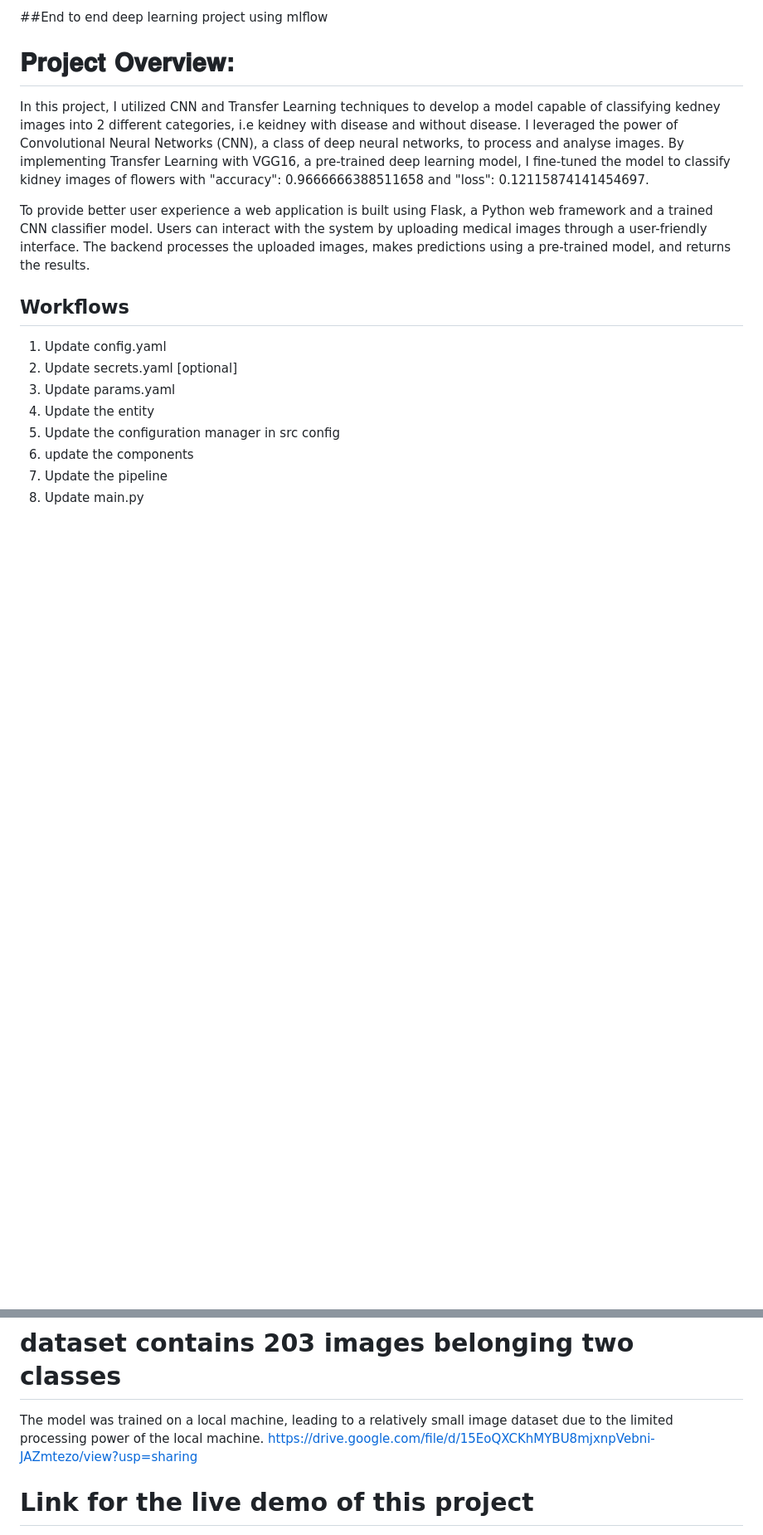
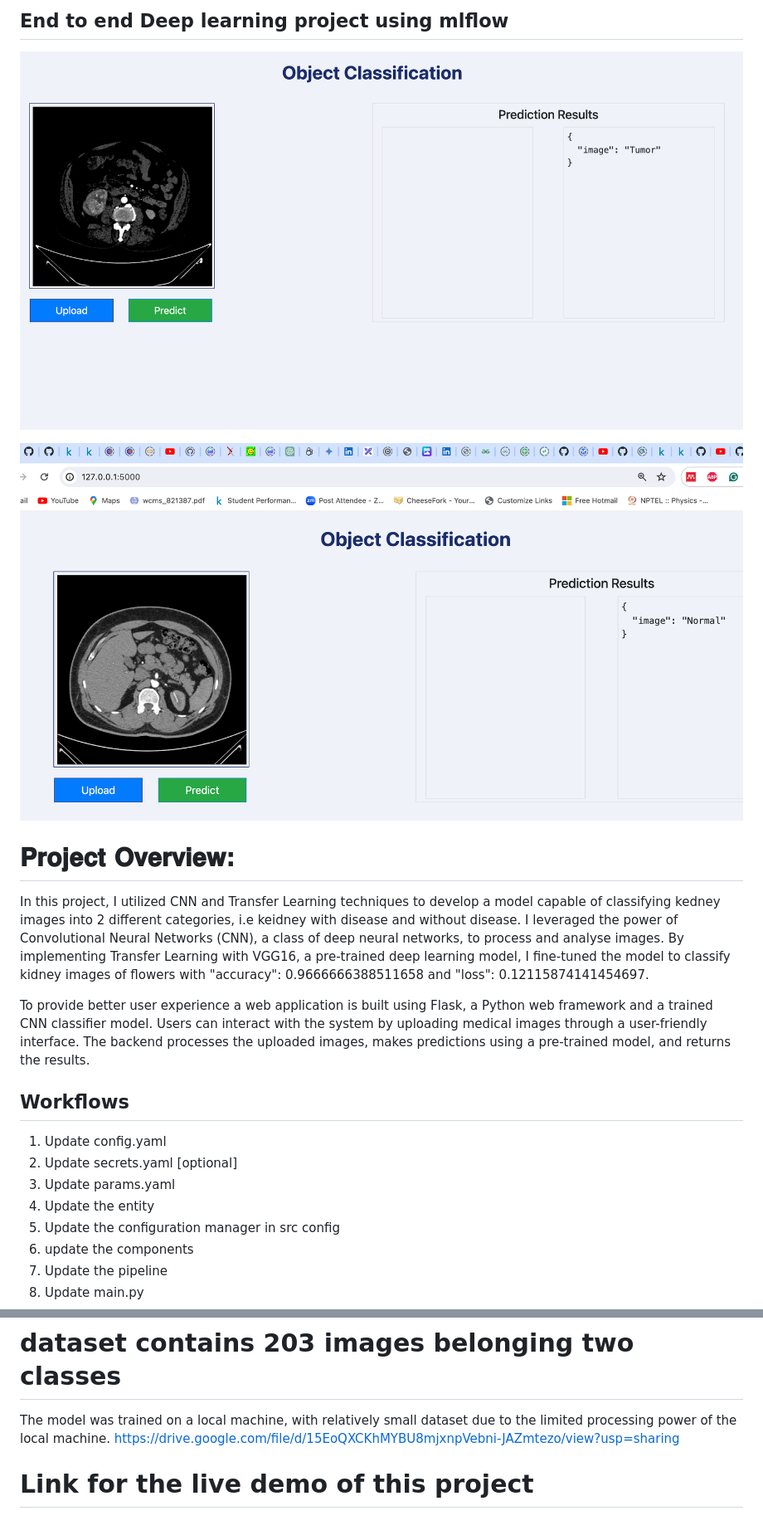
Before and after one commit to ravina029/KidneyDisease_end_to_end, a Markdown page: README.md, 2 parts joined by grey strips. Shown: that part at 83% size. Drawn GitHub-style; pictures changed too: img1.png (added), img2.png (added); blank space fills up the shorter version.

```diff
--- a/README.md
+++ b/README.md
@@ -1,11 +1,16 @@
-##End to end deep learning project using mlflow
+## End to end Deep learning project using mlflow
+
+![Alt Text](img1.png)
+
+![Alt Text](img2.png)
+
 
 # 𝐏𝐫𝐨𝐣𝐞𝐜𝐭 𝐎𝐯𝐞𝐫𝐯𝐢𝐞𝐰:
-
-In this project, I utilized CNN and Transfer Learning techniques to develop a model capable of classifying kedney images into 2 different categories, i.e keidney with disease and without disease.
-I leveraged the power of Convolutional Neural Networks (CNN), a class of deep neural networks, to process and analyse images. By implementing Transfer Learning with VGG16, a pre-trained deep learning model, I fine-tuned the model to classify kidney images of flowers with "accuracy": 0.9666666388511658 and "loss": 0.12115874141454697.
+In this project, I utilized CNN and Transfer Learning techniques to develop a model capable of classifying kedney images into 2 different categories, i.e keidney with disease and without disease. I leveraged the power of Convolutional Neural Networks (CNN), a class of deep neural networks, to process and analyse images. By implementing Transfer Learning with VGG16, a pre-trained deep learning model, I fine-tuned the model to classify kidney images of flowers with "accuracy": 0.9666666388511658 and "loss": 0.12115874141454697.
 
 To provide better user experience a web application is built using Flask, a Python web framework and a trained CNN classifier model. Users can interact with the system by uploading medical images through a user-friendly interface. The backend processes the uploaded images, makes predictions using a pre-trained model, and returns the results.
+
+
 
 ## Workflows
 1. Update config.yaml
@@ -178,7 +183,7 @@ MLflow
  - Logging & tagging your model
 
 # dataset contains 203 images belonging two classes
-The model was trained on a local machine, leading to a relatively small image dataset due to the limited processing power of the local machine.
+The model was trained on a local machine, with relatively small dataset due to the limited processing power of the local machine.
  https://drive.google.com/file/d/15EoQXCKhMYBU8mjxnpVebni-JAZmtezo/view?usp=sharing
 
 # Link for the live demo of this project
```
Also changed, not shown: other parts of README.md (+1 -1 lines).
